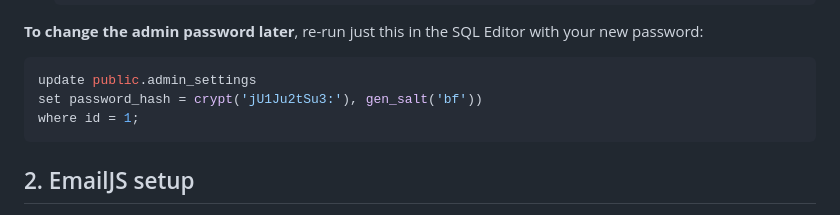
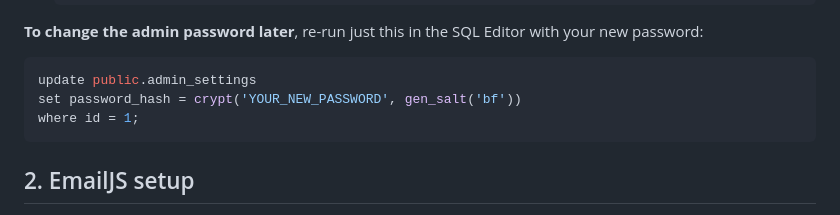
Before and after one commit to DJLitKick/litkick-booking, a Markdown page: README.md, the part around the change. Drawn GitHub-style.

Commit message:
Remove admin password accidentally committed in README

````diff
--- a/README.md
+++ b/README.md
@@ -85,7 +85,7 @@ grant execute on function public.admin_update_booking_status(text, uuid, text) t
 **To change the admin password later**, re-run just this in the SQL Editor with your new password:
 ```sql
 update public.admin_settings
-set password_hash = crypt('jU1Ju2tSu3:'), gen_salt('bf'))
+set password_hash = crypt('YOUR_NEW_PASSWORD', gen_salt('bf'))
 where id = 1;
 ```
 
````
